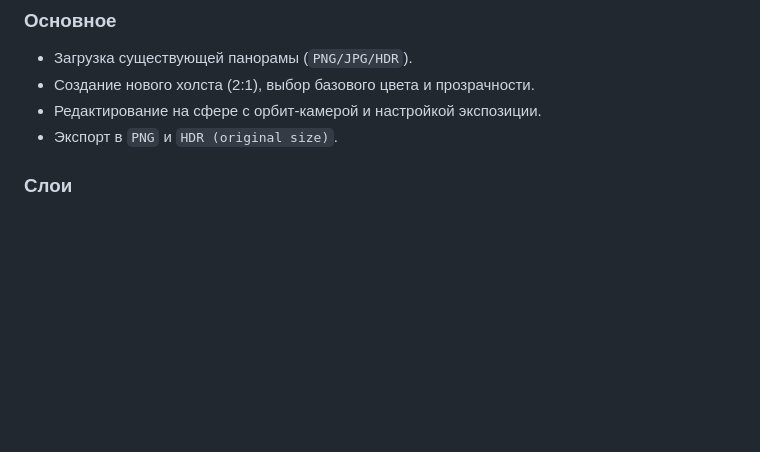
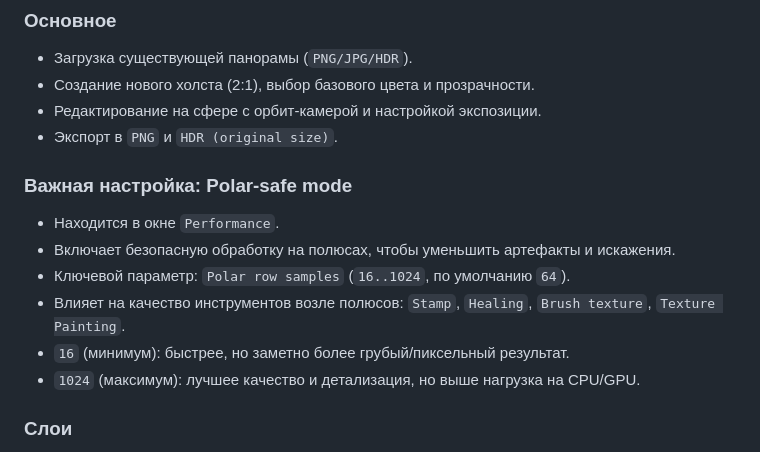
Before and after one commit to Esdeaz/Skybox-Editor, a Markdown page: README.md, the part around the change. GitHub-like rendering; blank space fills up the shorter version.

```diff
--- a/README.md
+++ b/README.md
@@ -21,6 +21,14 @@
 - Создание нового холста (2:1), выбор базового цвета и прозрачности.
 - Редактирование на сфере с орбит-камерой и настройкой экспозиции.
 - Экспорт в `PNG` и `HDR (original size)`.
+
+### Важная настройка: Polar-safe mode
+- Находится в окне `Performance`.
+- Включает безопасную обработку на полюсах, чтобы уменьшить артефакты и искажения.
+- Ключевой параметр: `Polar row samples` (`16..1024`, по умолчанию `64`).
+- Влияет на качество инструментов возле полюсов: `Stamp`, `Healing`, `Brush texture`, `Texture Painting`.
+- `16` (минимум): быстрее, но заметно более грубый/пиксельный результат.
+- `1024` (максимум): лучшее качество и детализация, но выше нагрузка на CPU/GPU.
 
 ### Слои
 - Список слоев с выбором активного.
```
Also changed, not shown: README.en.md (+8 -0 lines).
